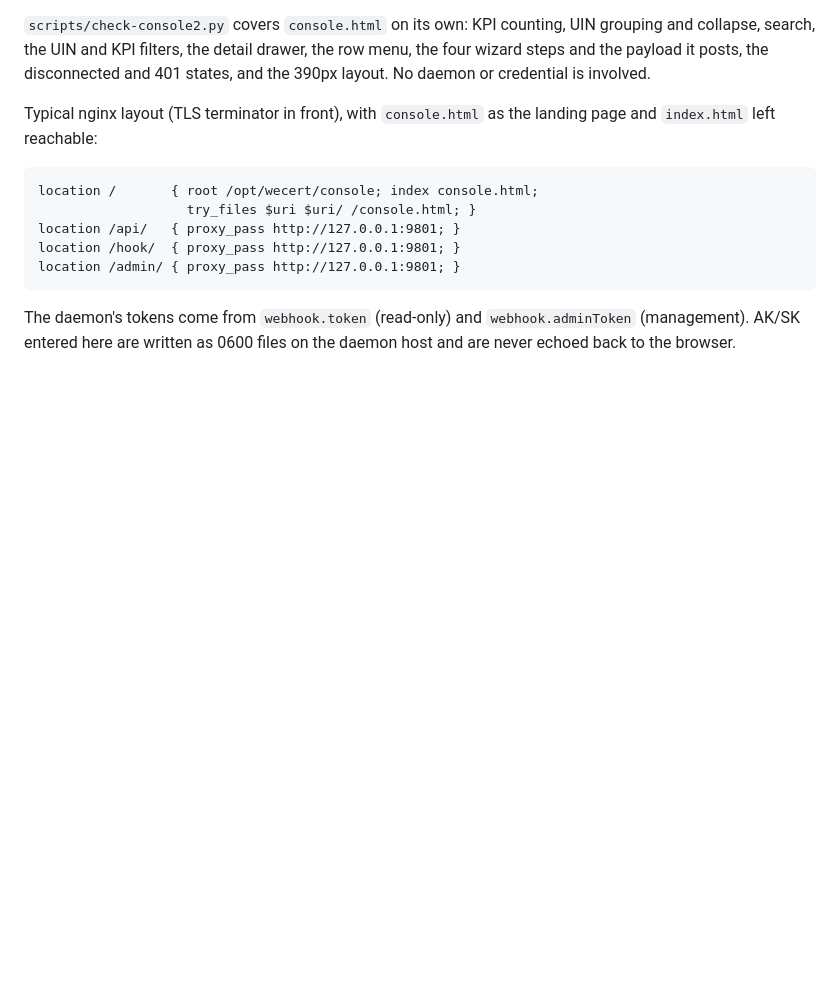
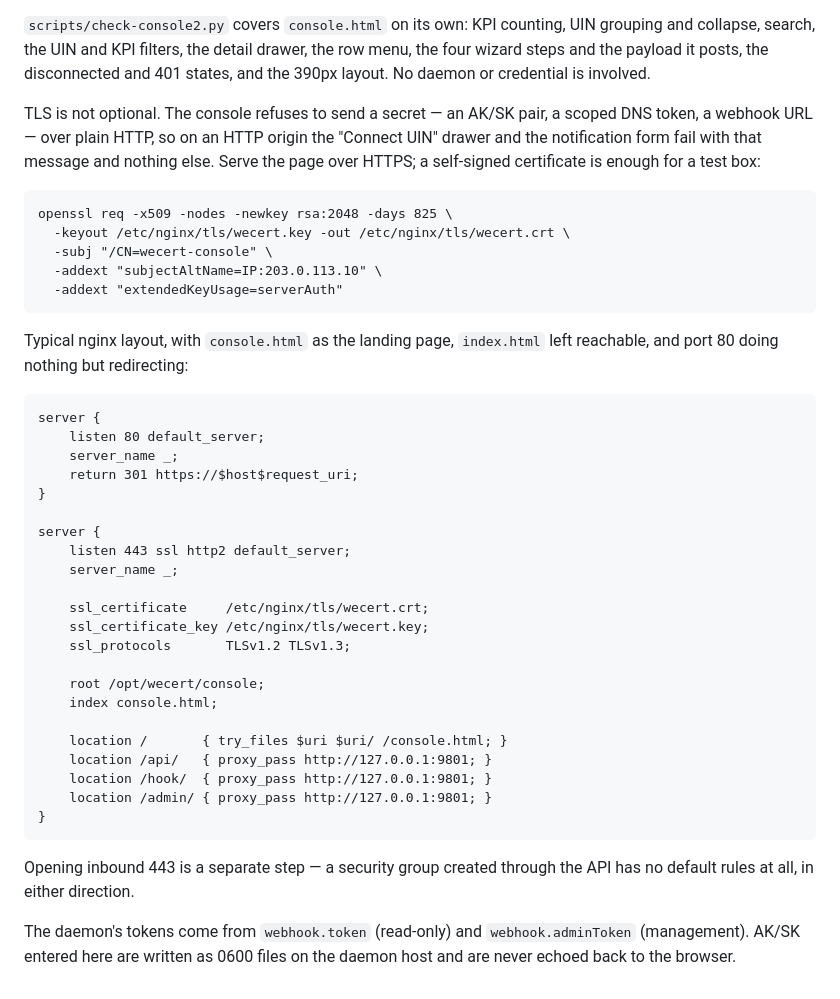
Before and after one commit to susunola/wecert, a Markdown page: webconsole/README.md, the part around the change. GitHub-like rendering; blank space fills up the shorter version.

Commit message:
docs(console): TLS is required, not optional
The console refuses to send a secret -- an AK/SK pair, a scoped DNS token,
a webhook URL -- over plain HTTP. On an HTTP origin the Connect UIN drawer
and the notification form fail with that message and nothing else, so the
README now says so up front instead of leaving it to be discovered.

Adds the self-signed openssl invocation used on the test box, the two
server blocks (80 redirecting, 443 terminating) and a reminder that a
security group created through the API starts with no rules at all, so
inbound 443 has to be opened deliberately.

````diff
--- a/webconsole/README.md
+++ b/webconsole/README.md
@@ -50,16 +50,50 @@ UIN grouping and collapse, search, the UIN and KPI filters, the detail drawer,
 the row menu, the four wizard steps and the payload it posts, the disconnected
 and 401 states, and the 390px layout. No daemon or credential is involved.
 
-Typical nginx layout (TLS terminator in front), with `console.html` as the
-landing page and `index.html` left reachable:
+TLS is not optional. The console refuses to send a secret — an AK/SK pair, a
+scoped DNS token, a webhook URL — over plain HTTP, so on an HTTP origin the
+"Connect UIN" drawer and the notification form fail with that message and
+nothing else. Serve the page over HTTPS; a self-signed certificate is enough
+for a test box:
 
 ```
-location /       { root /opt/wecert/console; index console.html;
-                   try_files $uri $uri/ /console.html; }
-location /api/   { proxy_pass http://127.0.0.1:9801; }
-location /hook/  { proxy_pass http://127.0.0.1:9801; }
-location /admin/ { proxy_pass http://127.0.0.1:9801; }
+openssl req -x509 -nodes -newkey rsa:2048 -days 825 \
+  -keyout /etc/nginx/tls/wecert.key -out /etc/nginx/tls/wecert.crt \
+  -subj "/CN=wecert-console" \
+  -addext "subjectAltName=IP:203.0.113.10" \
+  -addext "extendedKeyUsage=serverAuth"
 ```
+
+Typical nginx layout, with `console.html` as the landing page, `index.html`
+left reachable, and port 80 doing nothing but redirecting:
+
+```
+server {
+    listen 80 default_server;
+    server_name _;
+    return 301 https://$host$request_uri;
+}
+
+server {
+    listen 443 ssl http2 default_server;
+    server_name _;
+
+    ssl_certificate     /etc/nginx/tls/wecert.crt;
+    ssl_certificate_key /etc/nginx/tls/wecert.key;
+    ssl_protocols       TLSv1.2 TLSv1.3;
+
+    root /opt/wecert/console;
+    index console.html;
+
+    location /       { try_files $uri $uri/ /console.html; }
+    location /api/   { proxy_pass http://127.0.0.1:9801; }
+    location /hook/  { proxy_pass http://127.0.0.1:9801; }
+    location /admin/ { proxy_pass http://127.0.0.1:9801; }
+}
+```
+
+Opening inbound 443 is a separate step — a security group created through the
+API has no default rules at all, in either direction.
 
 The daemon's tokens come from `webhook.token` (read-only) and
 `webhook.adminToken` (management). AK/SK entered here are written as 0600
````
